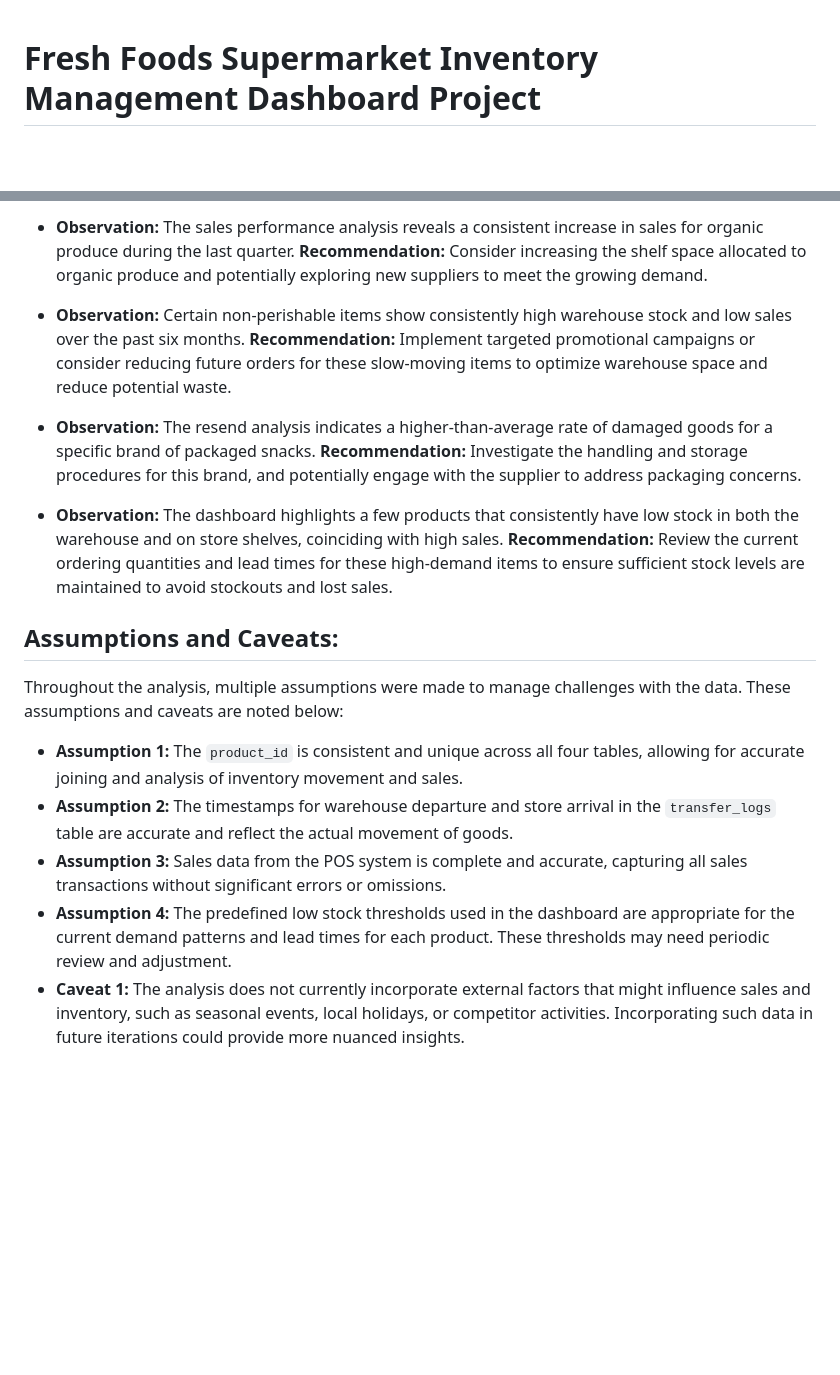
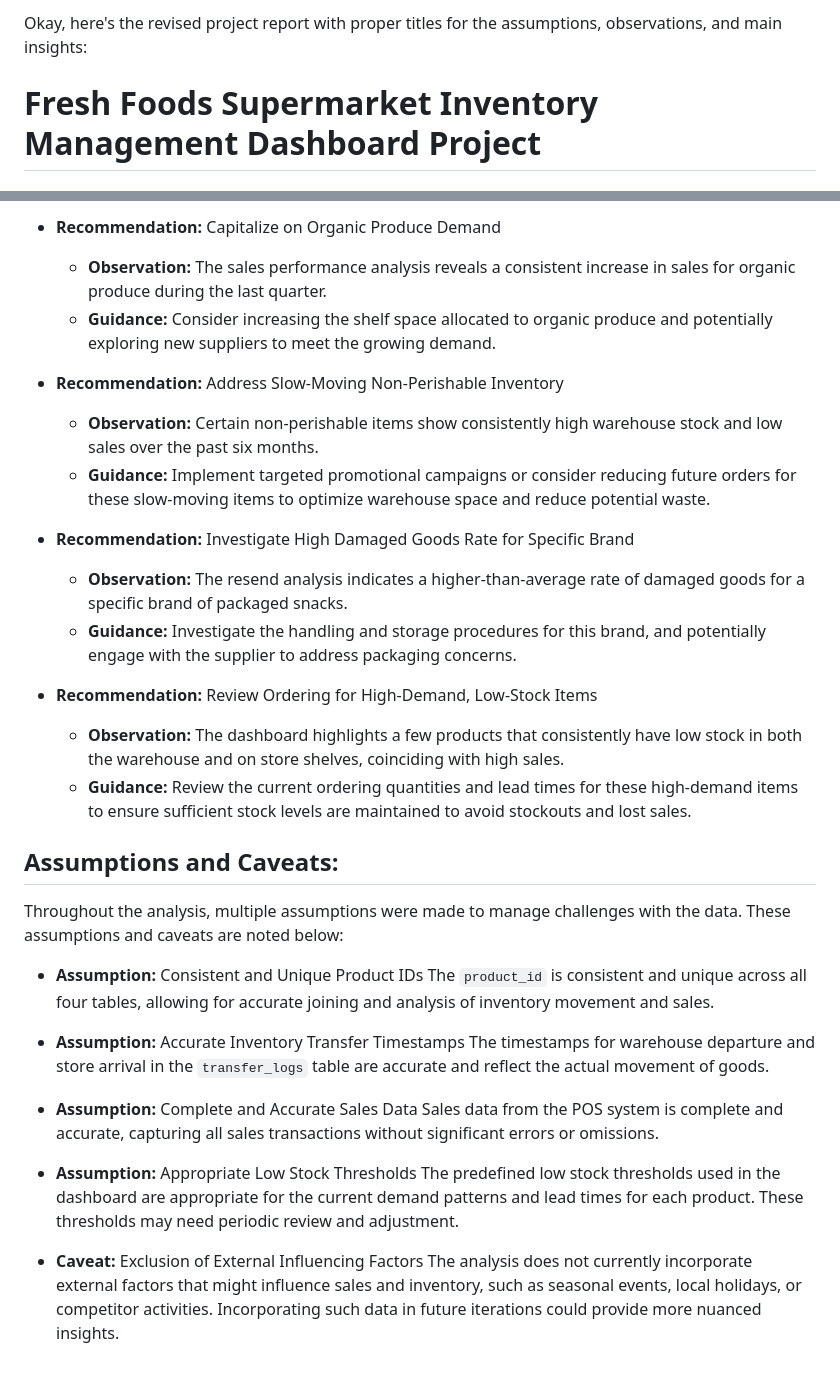
Before and after one commit to ftx7go/ftx7go, a Markdown page: README.md, 2 parts joined by grey strips. Drawn GitHub-style; blank space fills up the shorter version.

```diff
--- a/README.md
+++ b/README.md
@@ -1,3 +1,4 @@
+Okay, here's the revised project report with proper titles for the assumptions, observations, and main insights:
 # Fresh Foods Supermarket Inventory Management Dashboard Project
 
 ## Project Background
@@ -101,18 +120,35 @@ Based on the insights and findings above, we would recommend the Inventory Manag
 
-* **Observation:** The sales performance analysis reveals a consistent increase in sales for organic produce during the last quarter. **Recommendation:** Consider increasing the shelf space allocated to organic produce and potentially exploring new suppliers to meet the growing demand.
+* **Recommendation:** Capitalize on Organic Produce Demand
+    * **Observation:** The sales performance analysis reveals a consistent increase in sales for organic produce during the last quarter.
+    * **Guidance:** Consider increasing the shelf space allocated to organic produce and potentially exploring new suppliers to meet the growing demand.
 
-* **Observation:** Certain non-perishable items show consistently high warehouse stock and low sales over the past six months. **Recommendation:** Implement targeted promotional campaigns or consider reducing future orders for these slow-moving items to optimize warehouse space and reduce potential waste.
+* **Recommendation:** Address Slow-Moving Non-Perishable Inventory
+    * **Observation:** Certain non-perishable items show consistently high warehouse stock and low sales over the past six months.
+    * **Guidance:** Implement targeted promotional campaigns or consider reducing future orders for these slow-moving items to optimize warehouse space and reduce potential waste.
 
-* **Observation:** The resend analysis indicates a higher-than-average rate of damaged goods for a specific brand of packaged snacks. **Recommendation:** Investigate the handling and storage procedures for this brand, and potentially engage with the supplier to address packaging concerns.
+* **Recommendation:** Investigate High Damaged Goods Rate for Specific Brand
+    * **Observation:** The resend analysis indicates a higher-than-average rate of damaged goods for a specific brand of packaged snacks.
+    * **Guidance:** Investigate the handling and storage procedures for this brand, and potentially engage with the supplier to address packaging concerns.
 
-* **Observation:** The dashboard highlights a few products that consistently have low stock in both the warehouse and on store shelves, coinciding with high sales. **Recommendation:** Review the current ordering quantities and lead times for these high-demand items to ensure sufficient stock levels are maintained to avoid stockouts and lost sales.
+* **Recommendation:** Review Ordering for High-Demand, Low-Stock Items
+    * **Observation:** The dashboard highlights a few products that consistently have low stock in both the warehouse and on store shelves, coinciding with high sales.
+    * **Guidance:** Review the current ordering quantities and lead times for these high-demand items to ensure sufficient stock levels are maintained to avoid stockouts and lost sales.
 
 ## Assumptions and Caveats:
 
 Throughout the analysis, multiple assumptions were made to manage challenges with the data. These assumptions and caveats are noted below:
 
-* **Assumption 1:** The `product_id` is consistent and unique across all four tables, allowing for accurate joining and analysis of inventory movement and sales.
-* **Assumption 2:** The timestamps for warehouse departure and store arrival in the `transfer_logs` table are accurate and reflect the actual movement of goods.
-* **Assumption 3:** Sales data from the POS system is complete and accurate, capturing all sales transactions without significant errors or omissions.
-* **Assumption 4:** The predefined low stock thresholds used in the dashboard are appropriate for the current demand patterns and lead times for each product. These thresholds may need periodic review and adjustment.
-* **Caveat 1:** The analysis does not currently incorporate external factors that might influence sales and inventory, such as seasonal events, local holidays, or competitor activities. Incorporating such data in future iterations could provide more nuanced insights.
+* **Assumption:** Consistent and Unique Product IDs
+    The `product_id` is consistent and unique across all four tables, allowing for accurate joining and analysis of inventory movement and sales.
+
+* **Assumption:** Accurate Inventory Transfer Timestamps
+    The timestamps for warehouse departure and store arrival in the `transfer_logs` table are accurate and reflect the actual movement of goods.
+
+* **Assumption:** Complete and Accurate Sales Data
+    Sales data from the POS system is complete and accurate, capturing all sales transactions without significant errors or omissions.
+
+* **Assumption:** Appropriate Low Stock Thresholds
+    The predefined low stock thresholds used in the dashboard are appropriate for the current demand patterns and lead times for each product. These thresholds may need periodic review and adjustment.
+
+* **Caveat:** Exclusion of External Influencing Factors
+    The analysis does not currently incorporate external factors that might influence sales and inventory, such as seasonal events, local holidays, or competitor activities. Incorporating such data in future iterations could provide more nuanced insights.
```
Also changed, not shown: other parts of README.md (+35 -17 lines).
